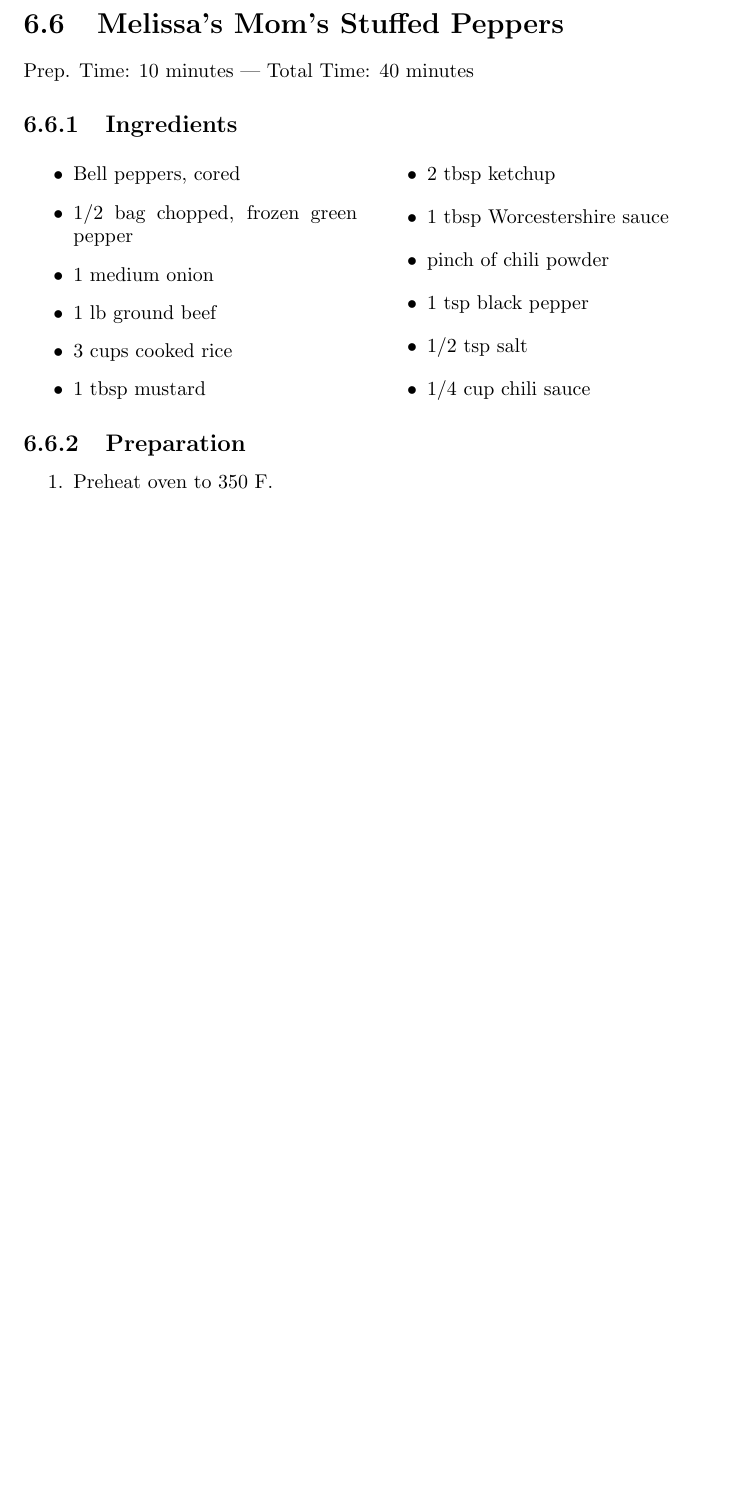
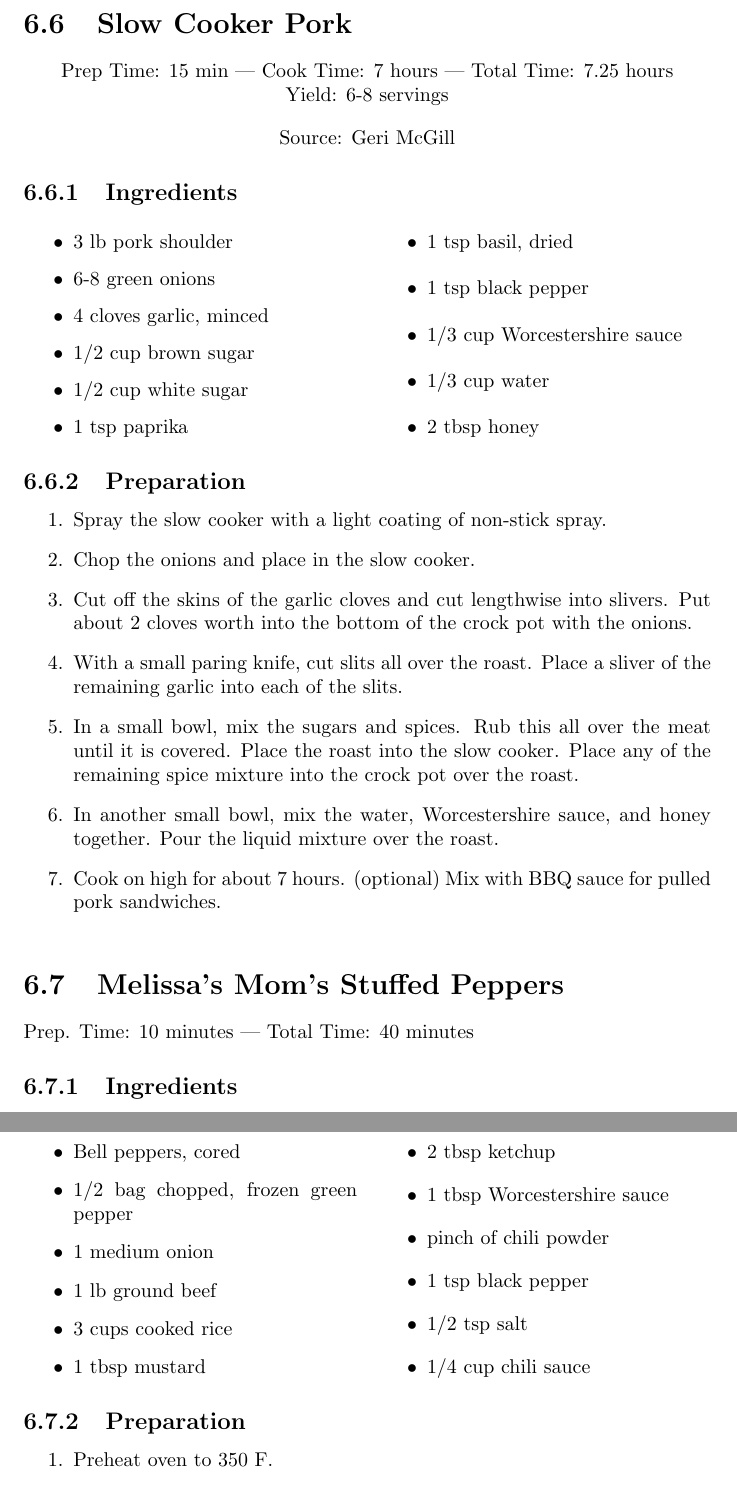
Before and after one commit to InCtrl/recipe-book, a LaTeX document (recipe-book.tex, which reads meat/slow-cooker-pork.tex): part of page 21 of 64 before the commit and two parts of pages 21 and 22 of 65 after it, the two joined at a grey line, cut at the place of the change, the shorter picture padded with empty space. Compiled offline with pdfLaTeX.

Commit message:
added slow cooker pork recipe

```diff
--- /dev/null
+++ b/meat/slow-cooker-pork.tex
@@ -0,0 +1,41 @@
+\section{Slow Cooker Pork}\index{meat!pork!slow cooker pork}
+
+\begin{center}
+Prep Time: 15 min |
+Cook Time: 7 hours |
+Total Time: 7.25 hours
+
+\noindent Yield: 6-8 servings
+
+\vspace{1em}
+
+Source: Geri McGill
+\end{center}
+
+\subsection{Ingredients}
+\begin{multicols}{2}
+\begin{itemize}
+    \item 3 lb pork shoulder
+    \item 6-8 green onions
+    \item 4 cloves garlic, minced
+    \item 1/2 cup brown sugar
+    \item 1/2 cup white sugar
+    \item 1 tsp paprika
+    \item 1 tsp basil, dried
+    \item 1 tsp black pepper
+    \item 1/3 cup Worcestershire sauce
+    \item 1/3 cup water
+    \item 2 tbsp honey
+\end{itemize}
+\end{multicols}
+
+\subsection{Preparation}
+\begin{enumerate}
+    \item Spray the slow cooker with a light coating of non-stick spray.
+    \item Chop the onions and place in the slow cooker.
+    \item Cut off the skins of the garlic cloves and cut lengthwise into slivers. Put about 2 cloves worth into the bottom of the crock pot with the onions.
+    \item With a small paring knife, cut slits all over the roast. Place a sliver of the remaining garlic into each of the slits.
+    \item In a small bowl, mix the sugars and spices. Rub this all over the meat until it is covered. Place the roast into the slow cooker. Place any of the remaining spice mixture into the crock pot over the roast.
+    \item In another small bowl, mix the water, Worcestershire sauce, and honey together. Pour the liquid mixture over the roast.
+    \item Cook on high for about 7 hours. (optional) Mix with BBQ sauce for pulled pork sandwiches.
+\end{enumerate}
```
Also changed, not shown: recipe-book.tex (+1 -0 lines).
